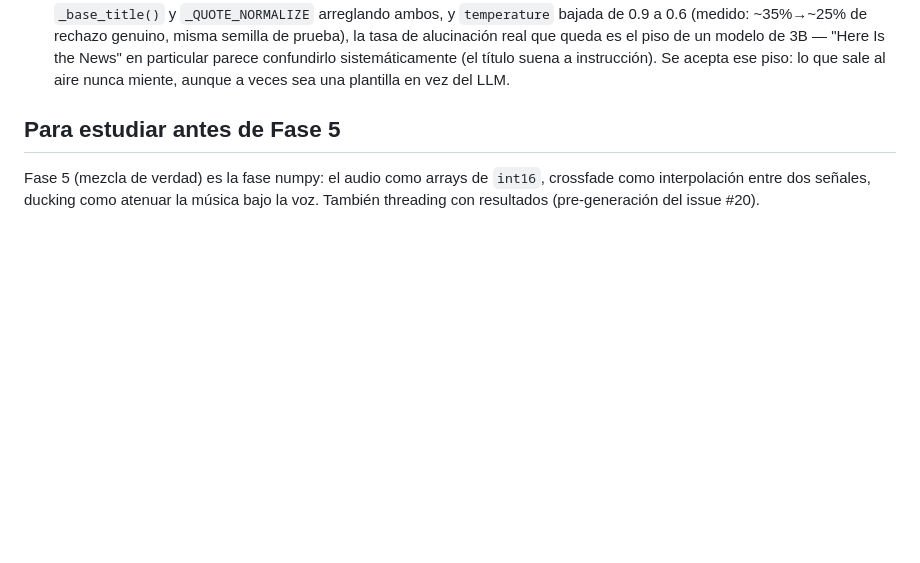
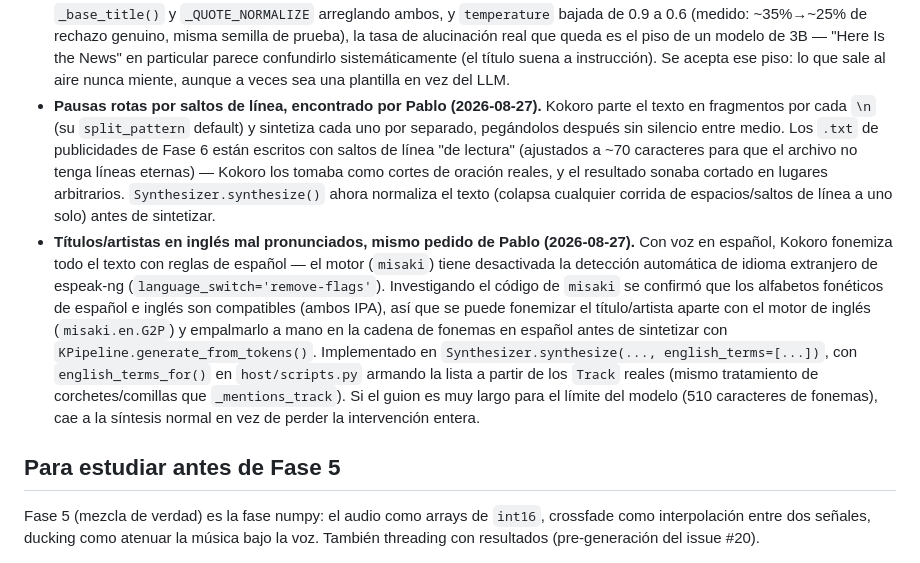
Before and after one commit to Skayear/SkyWave-FM, a Markdown page: docs/fase-4-el-locutor.md, the part around the change. Drawn GitHub-style; blank space fills up the shorter version.

Commit message:
docs: registrar el fix de pausas y la pronunciación en inglés
Co-Authored-By: Claude Fable 5 <noreply@anthropic.com>

```diff
--- a/docs/fase-4-el-locutor.md
+++ b/docs/fase-4-el-locutor.md
@@ -148,6 +148,32 @@ pipeline de voz se reporta y el tema entra igual.
   "Here Is the News" en particular parece confundirlo sistemáticamente
   (el título suena a instrucción). Se acepta ese piso: lo que sale al
   aire nunca miente, aunque a veces sea una plantilla en vez del LLM.
+- **Pausas rotas por saltos de línea, encontrado por Pablo (2026-08-27).**
+  Kokoro parte el texto en fragmentos por cada `\n` (su `split_pattern`
+  default) y sintetiza cada uno por separado, pegándolos después sin
+  silencio entre medio. Los `.txt` de publicidades de Fase 6 están
+  escritos con saltos de línea "de lectura" (ajustados a ~70 caracteres
+  para que el archivo no tenga líneas eternas) — Kokoro los tomaba como
+  cortes de oración reales, y el resultado sonaba cortado en lugares
+  arbitrarios. `Synthesizer.synthesize()` ahora normaliza el texto
+  (colapsa cualquier corrida de espacios/saltos de línea a uno solo)
+  antes de sintetizar.
+- **Títulos/artistas en inglés mal pronunciados, mismo pedido de Pablo
+  (2026-08-27).** Con voz en español, Kokoro fonemiza todo el texto con
+  reglas de español — el motor (`misaki`) tiene desactivada la detección
+  automática de idioma extranjero de espeak-ng
+  (`language_switch='remove-flags'`). Investigando el código de `misaki`
+  se confirmó que los alfabetos fonéticos de español e inglés son
+  compatibles (ambos IPA), así que se puede fonemizar el título/artista
+  aparte con el motor de inglés (`misaki.en.G2P`) y empalmarlo a mano en
+  la cadena de fonemas en español antes de sintetizar con
+  `KPipeline.generate_from_tokens()`. Implementado en
+  `Synthesizer.synthesize(..., english_terms=[...])`, con
+  `english_terms_for()` en `host/scripts.py` armando la lista a partir
+  de los `Track` reales (mismo tratamiento de corchetes/comillas que
+  `_mentions_track`). Si el guion es muy largo para el límite del modelo
+  (510 caracteres de fonemas), cae a la síntesis normal en vez de perder
+  la intervención entera.
 
 ## Para estudiar antes de Fase 5
 
```
